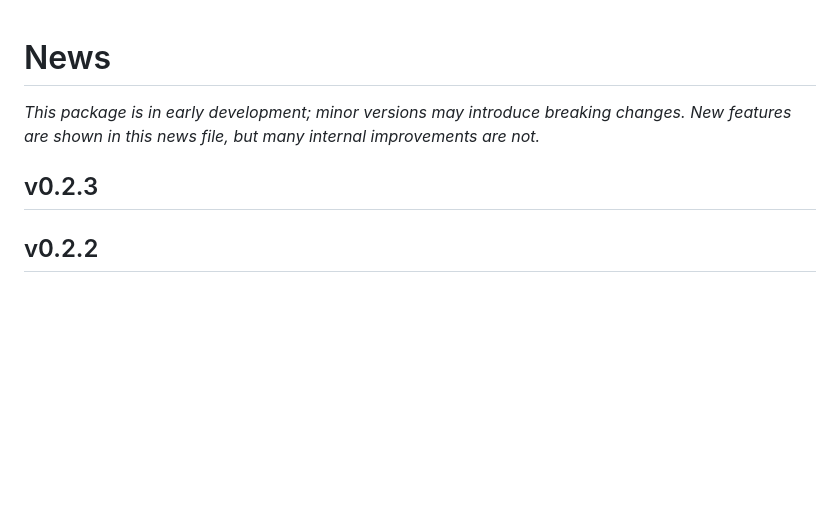
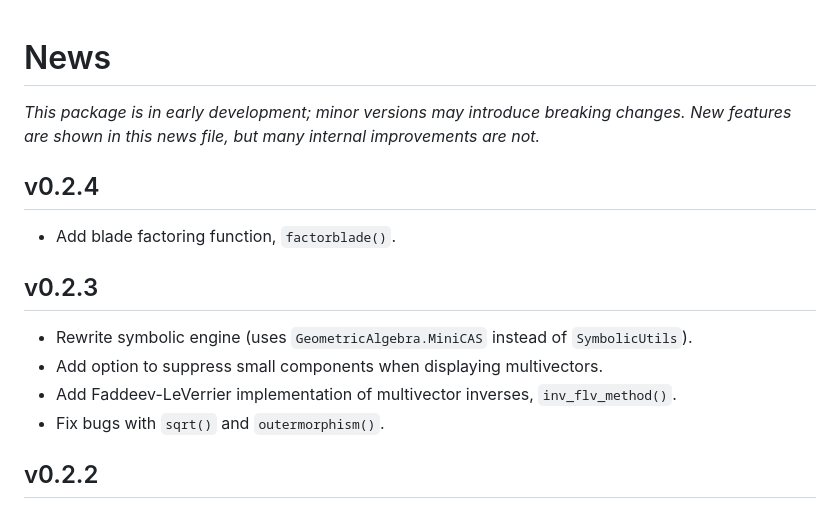
Before and after one commit to Jollywatt/GeometricAlgebra.jl, a Markdown page: NEWS.md, the part around the change. Rendered like a GitHub page; blank space fills up the shorter version.

Commit message:
update NEWS

```diff
--- a/NEWS.md
+++ b/NEWS.md
@@ -2,7 +2,16 @@
 
 _This package is in early development; minor versions may introduce breaking changes. New features are shown in this news file, but many internal improvements are not._
 
+## v0.2.4
+
+* Add blade factoring function, `factorblade()`.
+
 ## v0.2.3
+
+* Rewrite symbolic engine (uses `GeometricAlgebra.MiniCAS` instead of `SymbolicUtils`).
+* Add option to suppress small components when displaying multivectors.
+* Add Faddeev-LeVerrier implementation of multivector inverses, `inv_flv_method()`.
+* Fix bugs with `sqrt()` and `outermorphism()`.
 
 ## v0.2.2
 
```
